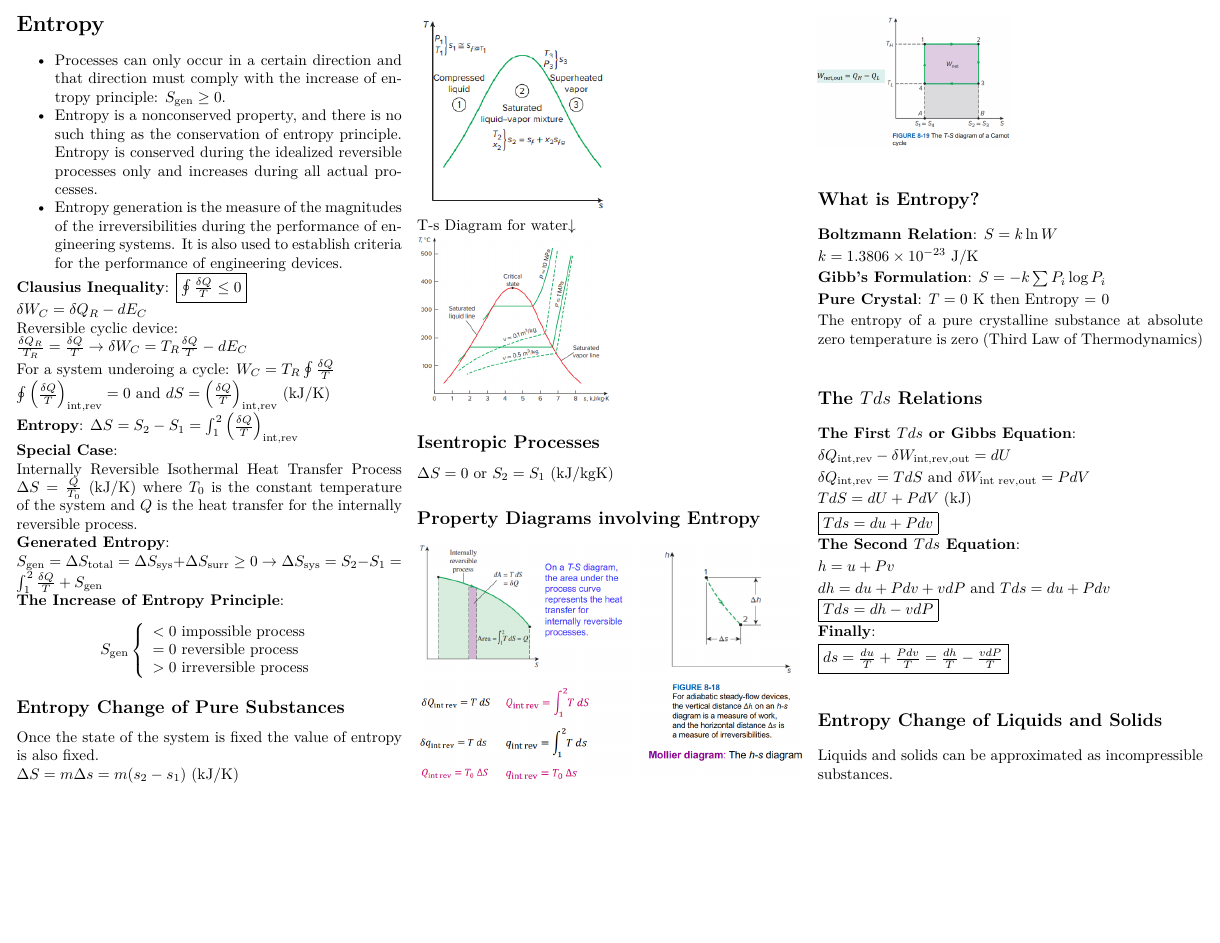
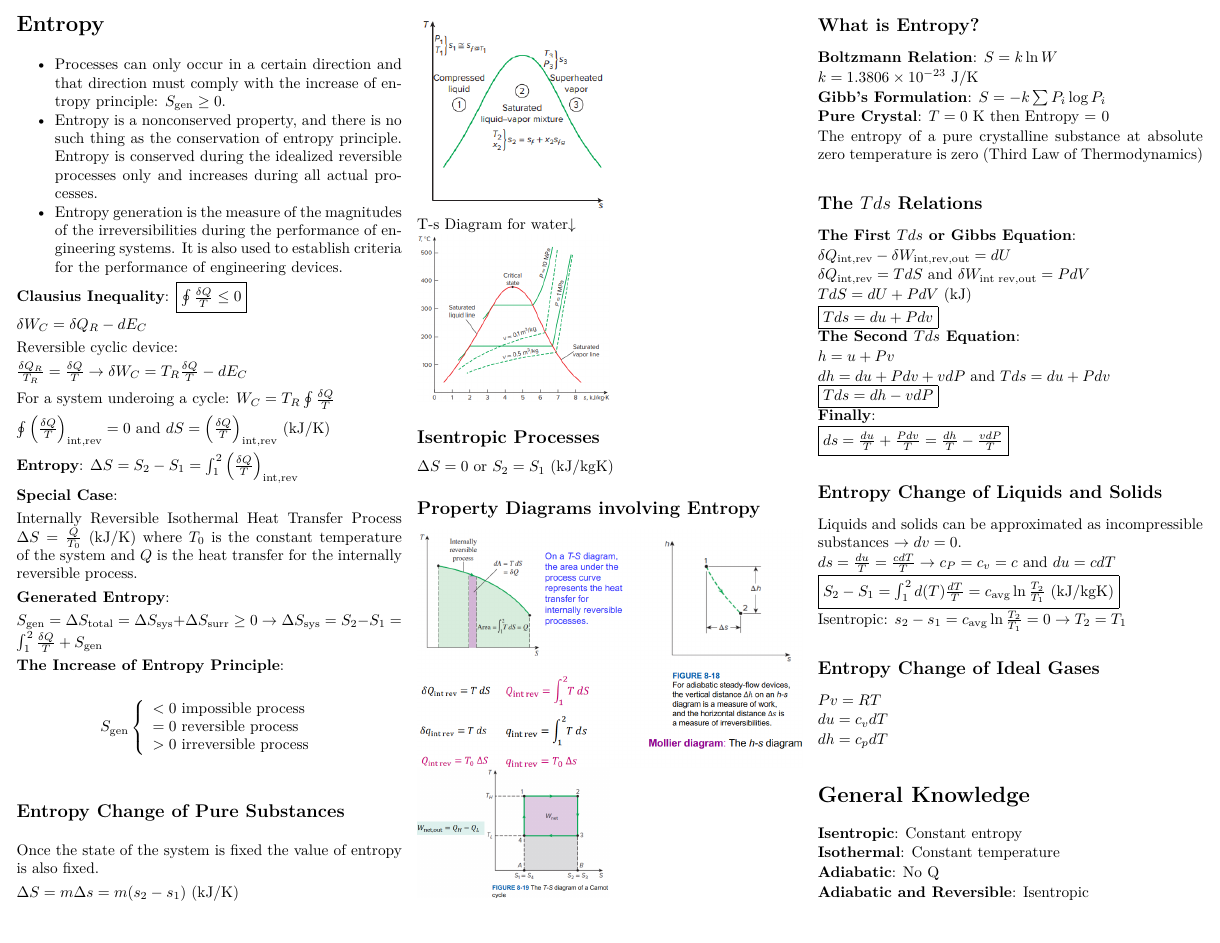
Before and after one commit to palamaramt/School, a LaTeX problem sheet (Thermodynamics/Exam_1/Exam1.tex): page 2 of 2. Compiled offline with pdfLaTeX.

Commit message:
Finishes Thermo Exam 1 Crib Sheet.

```diff
--- a/Thermodynamics/Exam_1/Exam1.tex
+++ b/Thermodynamics/Exam_1/Exam1.tex
@@ -170,8 +170,22 @@
     \fbox{$ds=\frac{du}{T}+\frac{Pdv}{T}=\frac{dh}{T}-\frac{vdP}{T}$}
     % Entropy Change of Liquids and Solids
     \subsection*{Entropy Change of Liquids and Solids}
-    Liquids and solids can be approximated as incompressible substances.\par
+    Liquids and solids can be approximated as incompressible substances $\rightarrow dv=0$.\par
+    $ds=\frac{du}{T}=\frac{cdT}{T}\rightarrow c_P=c_v=c\text{ and }du=cdT$\par
+    \fbox{$S_2-S_1=\int_1^2d(T)\frac{dT}{T}=c_\text{avg}\ln{\frac{T_2}{T_1}}$ (kJ/kgK)}\par
+    Isentropic: $s_2-s_1=c_\text{avg}\ln{\frac{T_2}{T_1}}=0\rightarrow T_2=T_1$
+    % Entropy Change of Ideal Gases
+    \subsection*{Entropy Change of Ideal Gases}
+    $Pv=RT$\par
+    $du=c_vdT$\par
+    $dh=c_pdT$
 
+    % General Knowledge
+    \section*{General Knowledge}
+    \textbf{Isentropic}: Constant entropy\par
+    \textbf{Isothermal}: Constant temperature\par
+    \textbf{Adiabatic}: No Q\par
+    \textbf{Adiabatic and Reversible}: Isentropic\par
 
 
 \end{multicols}
```
Also changed, not shown: Thermodynamics/Exam_1/Exam1.pdf.
